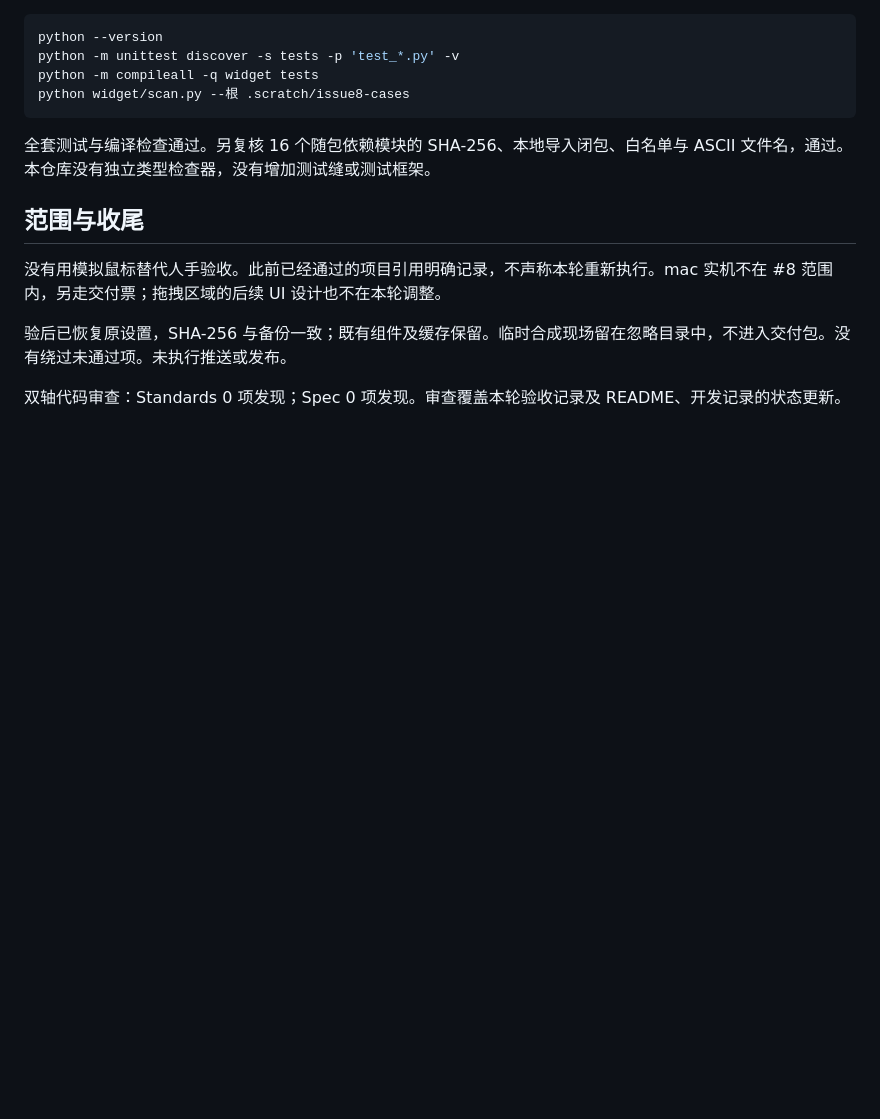
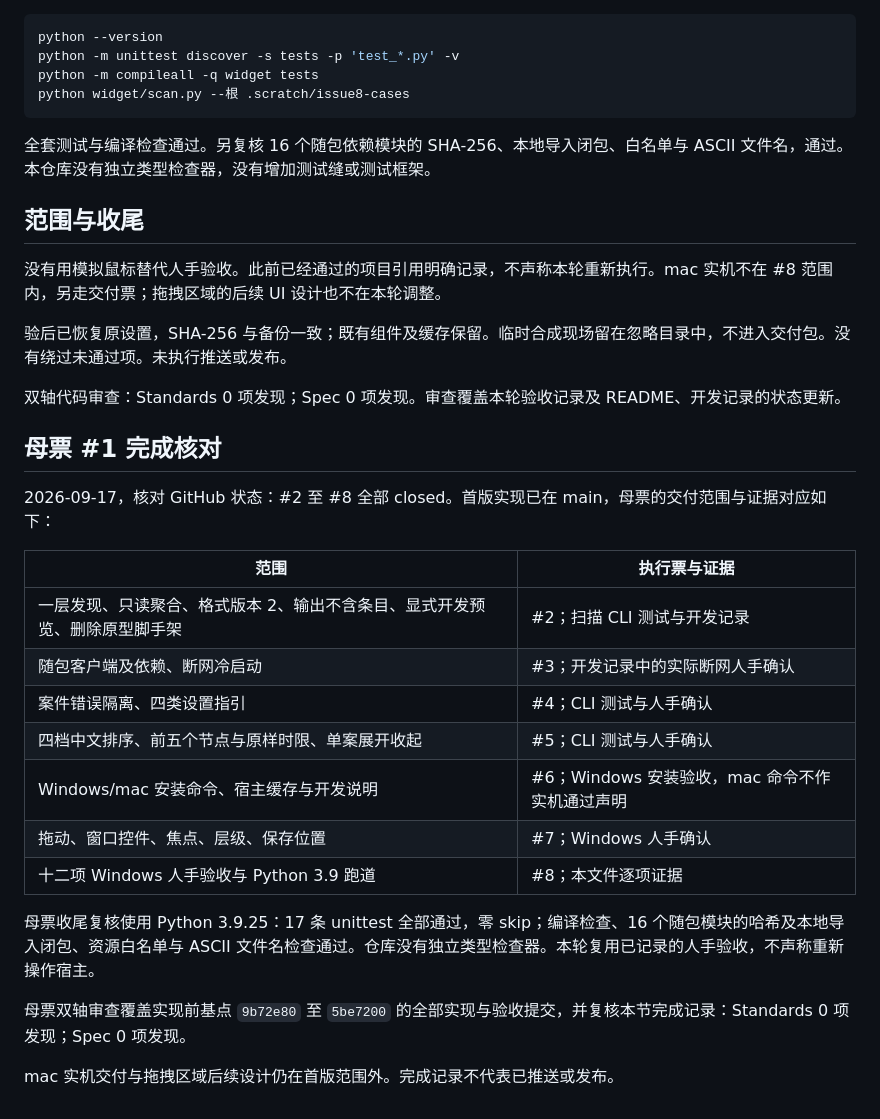
Before and after one commit to f4de01/loo0ng-widget, a Markdown page: docs/acceptance-windows.md, the part around the change. Drawn GitHub-style; blank space fills up the shorter version.

Commit message:
docs: complete first-release reconciliation for #1

```diff
--- a/docs/acceptance-windows.md
+++ b/docs/acceptance-windows.md
@@ -58,3 +58,23 @@ python widget/scan.py --根 .scratch/issue8-cases
 验后已恢复原设置，SHA-256 与备份一致；既有组件及缓存保留。临时合成现场留在忽略目录中，不进入交付包。没有绕过未通过项。未执行推送或发布。
 
 双轴代码审查：Standards 0 项发现；Spec 0 项发现。审查覆盖本轮验收记录及 README、开发记录的状态更新。
+
+## 母票 #1 完成核对
+
+2026-09-17，核对 GitHub 状态：#2 至 #8 全部 closed。首版实现已在 main，母票的交付范围与证据对应如下：
+
+| 范围 | 执行票与证据 |
+| --- | --- |
+| 一层发现、只读聚合、格式版本 2、输出不含条目、显式开发预览、删除原型脚手架 | #2；扫描 CLI 测试与开发记录 |
+| 随包客户端及依赖、断网冷启动 | #3；开发记录中的实际断网人手确认 |
+| 案件错误隔离、四类设置指引 | #4；CLI 测试与人手确认 |
+| 四档中文排序、前五个节点与原样时限、单案展开收起 | #5；CLI 测试与人手确认 |
+| Windows/mac 安装命令、宿主缓存与开发说明 | #6；Windows 安装验收，mac 命令不作实机通过声明 |
+| 拖动、窗口控件、焦点、层级、保存位置 | #7；Windows 人手确认 |
+| 十二项 Windows 人手验收与 Python 3.9 跑道 | #8；本文件逐项证据 |
+
+母票收尾复核使用 Python 3.9.25：17 条 unittest 全部通过，零 skip；编译检查、16 个随包模块的哈希及本地导入闭包、资源白名单与 ASCII 文件名检查通过。仓库没有独立类型检查器。本轮复用已记录的人手验收，不声称重新操作宿主。
+
+母票双轴审查覆盖实现前基点 `9b72e80` 至 `5be7200` 的全部实现与验收提交，并复核本节完成记录：Standards 0 项发现；Spec 0 项发现。
+
+mac 实机交付与拖拽区域后续设计仍在首版范围外。完成记录不代表已推送或发布。
```
